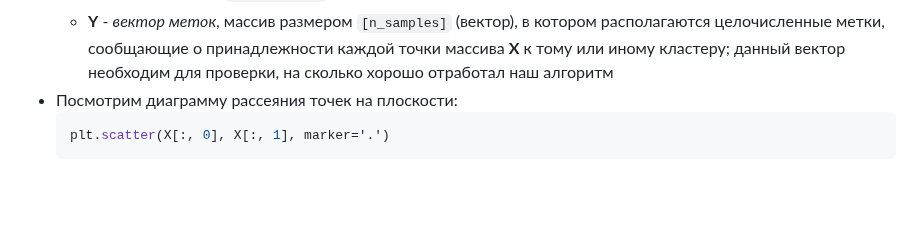
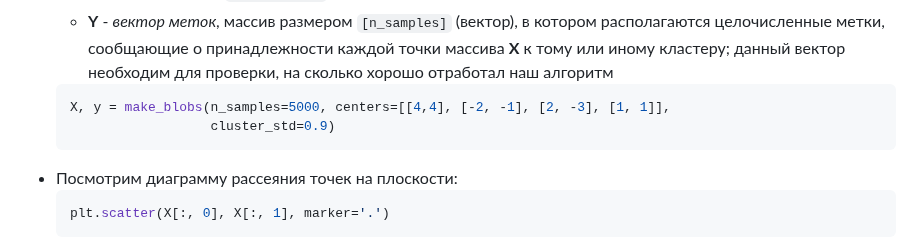
Before and after one commit to danil1online/Intellectual-Systems-and-Technologies-Practice, a Markdown page: docs/Pr_7.md, the part around the change. GitHub-like rendering; blank space fills up the shorter version.

````diff
--- a/docs/Pr_7.md
+++ b/docs/Pr_7.md
@@ -120,6 +120,10 @@ import pandas as pd
   - Выходными значениями ```make_blobs``` будут:
     - **X** - _матрица признаков_, массив размером ```[n_samples, n_features]``` (где ```n_features``` - количество осей пространства), в котором располагаются точки (в нашем случае используется плоское двумерное пространство, т.е. ```n_features=2```)
     - **Y** - _вектор меток_, массив размером ```[n_samples]``` (вектор), в котором располагаются целочисленные метки, сообщающие о принадлежности каждой точки массива **X** к тому или иному кластеру; данный вектор необходим для проверки, на сколько хорошо отработал наш алгоритм
+    ```python
+    X, y = make_blobs(n_samples=5000, centers=[[4,4], [-2, -1], [2, -3], [1, 1]],
+                      cluster_std=0.9)
+    ```
   - Посмотрим диаграмму рассеяния точек на плоскости:
     ```python
     plt.scatter(X[:, 0], X[:, 1], marker='.')
````
